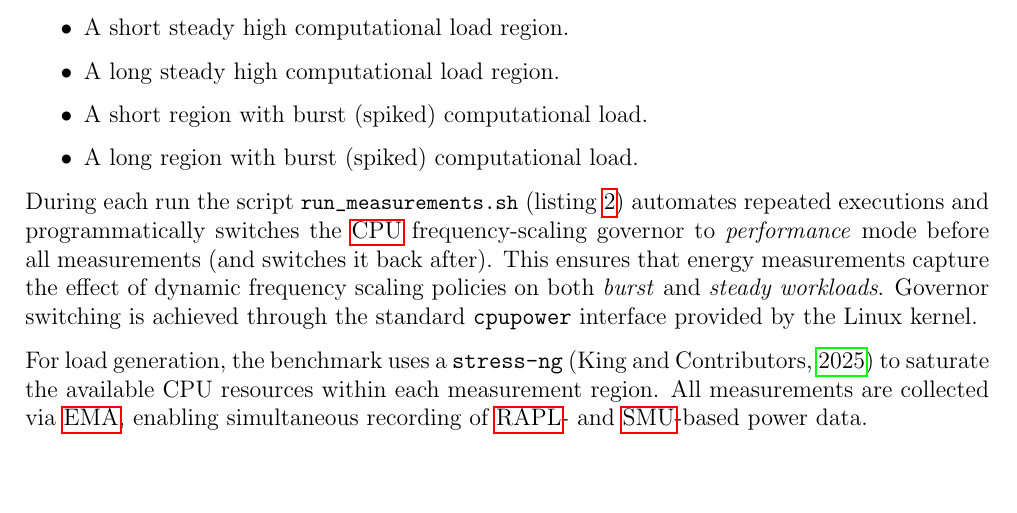
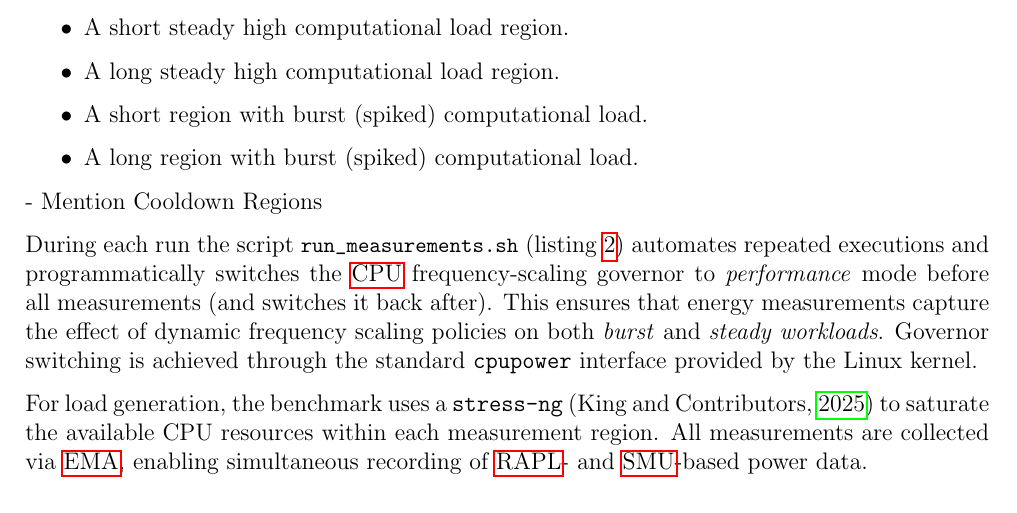
Before and after one commit to SerhiiYahdzhyiev/thesis, a LaTeX document (paper/main.tex, which reads paper/sections/methodology.tex): part of page 11 of 19 before the commit and part of page 11 of 20 after it, cut so that both start at the same text, the shorter picture padded with empty space. Compiled offline with pdfLaTeX.

Commit message:
Add note about cooldown sleeps in benchmarking app.

```diff
--- a/paper/sections/methodology.tex
+++ b/paper/sections/methodology.tex
@@ -268,6 +269,8 @@ patterns:
   \item A short region with burst (spiked) computational load.
   \item A long region with burst (spiked) computational load.
 \end{itemize}
+
+- Mention Cooldown Regions
 
 During each run the script \lstinline|run_measurements.sh|
 (\cref{lst:run-measurements}) automates repeated executions and
```
Also changed, not shown: paper/sections/methodology.tex (1 more changed lines).
